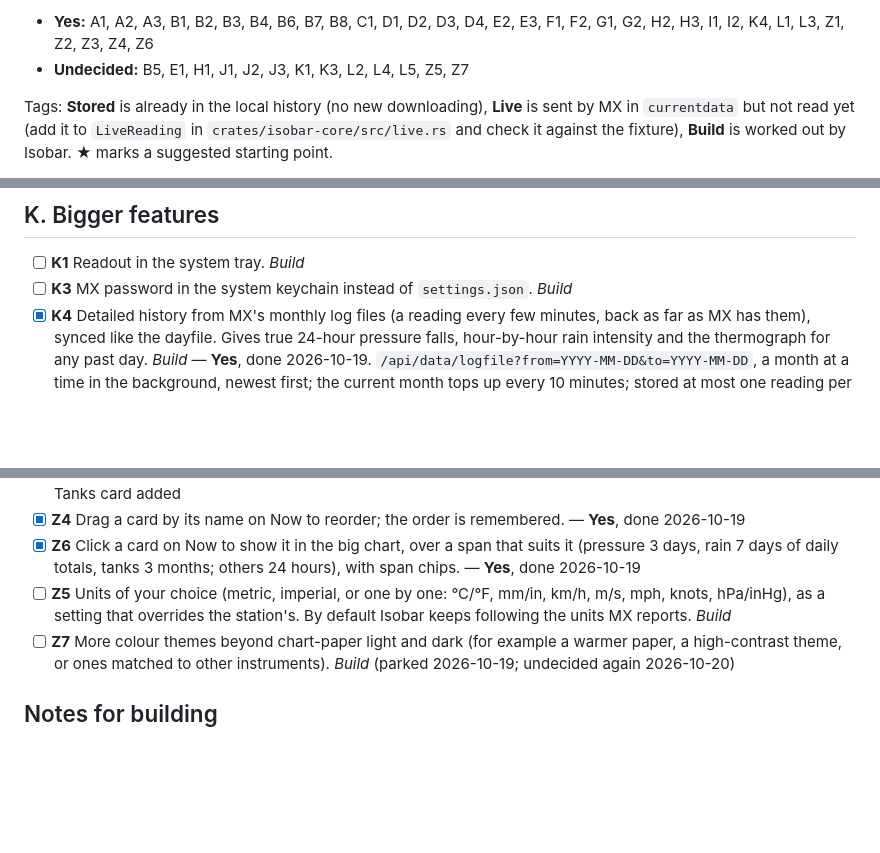
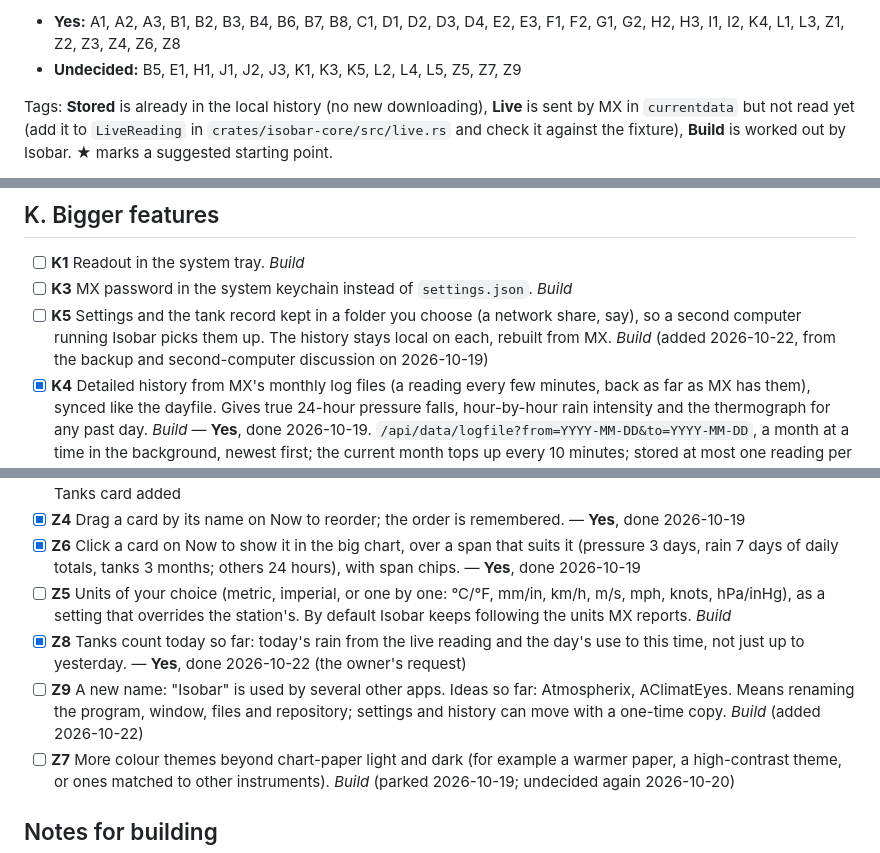
Before and after one commit to TimsterAudio/Isobar, a Markdown page: docs/ROADMAP.md, 3 parts joined by grey strips. Rendered like a GitHub page; blank space fills up the shorter version.

Commit message:
Roadmap: add K5 (shared settings folder) and Z9 (a new name), tick Z8 (tanks count today)
Co-Authored-By: Claude Opus 5.5 <noreply@anthropic.com>
Claude-Session: https://claude.ai/code/session_01NzT4a7BtB1g2eQVhiuixuz

```diff
--- a/docs/ROADMAP.md
+++ b/docs/ROADMAP.md
@@ -6,6 +6,6 @@ Everything that could be added, from the data the owner's Cumulus MX 5.1.5 stati
 
-- **Yes:** A1, A2, A3, B1, B2, B3, B4, B6, B7, B8, C1, D1, D2, D3, D4, E2, E3, F1, F2, G1, G2, H2, H3, I1, I2, K4, L1, L3, Z1, Z2, Z3, Z4, Z6
-- **Undecided:** B5, E1, H1, J1, J2, J3, K1, K3, L2, L4, L5, Z5, Z7
+- **Yes:** A1, A2, A3, B1, B2, B3, B4, B6, B7, B8, C1, D1, D2, D3, D4, E2, E3, F1, F2, G1, G2, H2, H3, I1, I2, K4, L1, L3, Z1, Z2, Z3, Z4, Z6, Z8
+- **Undecided:** B5, E1, H1, J1, J2, J3, K1, K3, K5, L2, L4, L5, Z5, Z7, Z9
 
 Tags: **Stored** is already in the local history (no new downloading), **Live** is sent by MX in `currentdata` but not read yet (add it to `LiveReading` in `crates/isobar-core/src/live.rs` and check it against the fixture), **Build** is worked out by Isobar. ★ marks a suggested starting point.
 
@@ -65,6 +65,7 @@ Status: `[ ]` open, `[x]` done, `[-]` dropped, `[~]` later.
 ## K. Bigger features
 - [ ] **K1** Readout in the system tray. *Build*
 - [ ] **K3** MX password in the system keychain instead of `settings.json`. *Build*
+- [ ] **K5** Settings and the tank record kept in a folder you choose (a network share, say), so a second computer running Isobar picks them up. The history stays local on each, rebuilt from MX. *Build* (added 2026-10-22, from the backup and second-computer discussion on 2026-10-19)
 - [x] **K4** Detailed history from MX's monthly log files (a reading every few minutes, back as far as MX has them), synced like the dayfile. Gives true 24-hour pressure falls, hour-by-hour rain intensity and the thermograph for any past day. *Build* — **Yes**, done 2026-10-19. `/api/data/logfile?from=YYYY-MM-DD&to=YYYY-MM-DD`, a month at a time in the background, newest first; the current month tops up every 10 minutes; stored at most one reading per 10 minutes (one-minute logs combined, 2026-10-19)
 
 ## L. Reports
@@ -84,6 +85,8 @@ Changes to the views and anything not listed, added as the owner sends them.
 - [x] **Z4** Drag a card by its name on Now to reorder; the order is remembered. — **Yes**, done 2026-10-19
 - [x] **Z6** Click a card on Now to show it in the big chart, over a span that suits it (pressure 3 days, rain 7 days of daily totals, tanks 3 months; others 24 hours), with span chips. — **Yes**, done 2026-10-19
 - [ ] **Z5** Units of your choice (metric, imperial, or one by one: °C/°F, mm/in, km/h, m/s, mph, knots, hPa/inHg), as a setting that overrides the station's. By default Isobar keeps following the units MX reports. *Build*
+- [x] **Z8** Tanks count today so far: today's rain from the live reading and the day's use to this time, not just up to yesterday. — **Yes**, done 2026-10-22 (the owner's request)
+- [ ] **Z9** A new name: "Isobar" is used by several other apps. Ideas so far: Atmospherix, AClimatEyes. Means renaming the program, window, files and repository; settings and history can move with a one-time copy. *Build* (added 2026-10-22)
 - [ ] **Z7** More colour themes beyond chart-paper light and dark (for example a warmer paper, a high-contrast theme, or ones matched to other instruments). *Build* (parked 2026-10-19; undecided again 2026-10-20)
 
 ## Notes for building
```
Also changed, not shown: other parts of docs/ROADMAP.md (+1 -1 lines).
